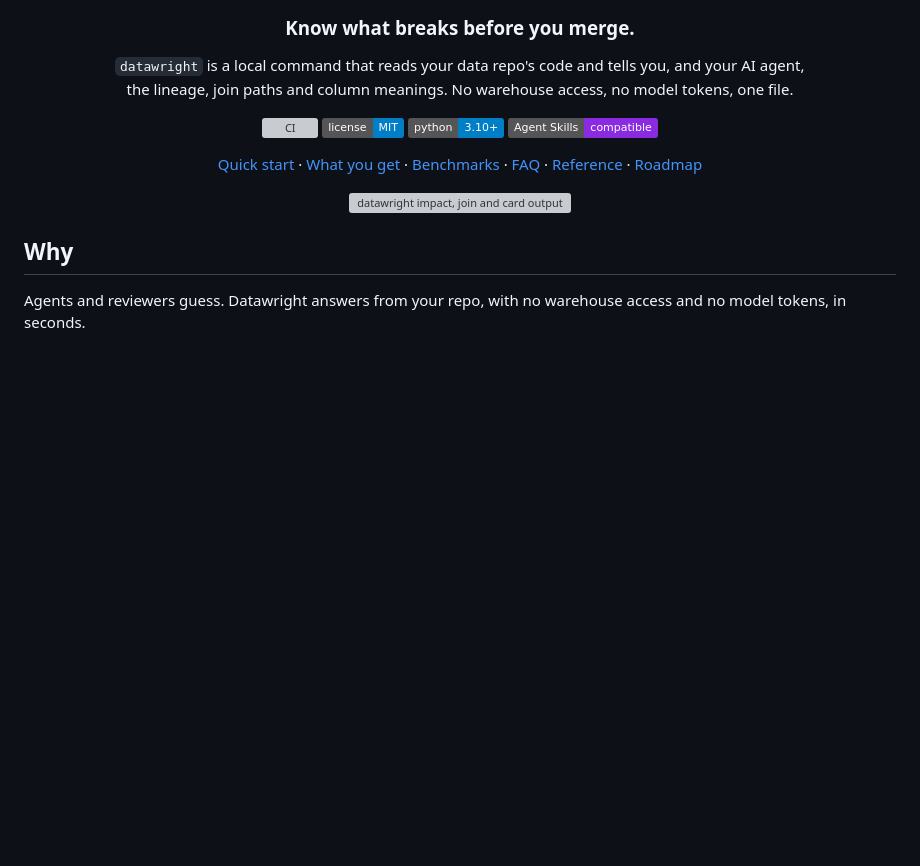
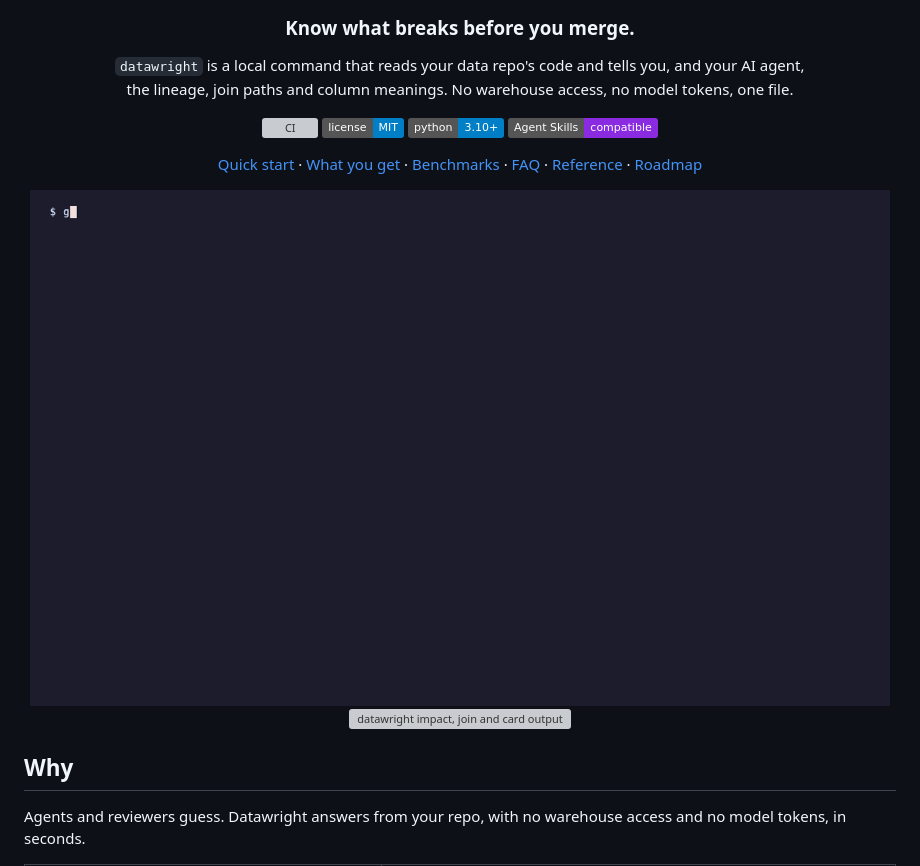
Before and after one commit to clementlemon02/datawright, a Markdown page: README.md, the part around the change. GitHub-like rendering; pictures changed too: docs/demo.gif (added); badges without logos; blank space fills up the shorter version; grey boxes are pictures that could not be loaded.

Commit message:
README: add recorded demo GIF
Co-Authored-By: Claude Sonnet 5.5 <noreply@anthropic.com>

```diff
--- a/README.md
+++ b/README.md
@@ -12,6 +12,8 @@
 [![Agent Skills](https://img.shields.io/badge/Agent_Skills-compatible-8A2BE2.svg)](https://agentskills.io)
 
 [Quick start](#quick-start) · [What you get](#what-you-get) · [Benchmarks](#how-well-does-it-work) · [FAQ](#faq) · [Reference](docs/reference.md) · [Roadmap](ROADMAP.md)
+
+<img src="docs/demo.gif" alt="dw review on a branch that renames a status value: changed table, downstream marts, readers" width="860">
 
 <img src="docs/demo.svg" alt="datawright impact, join and card output on the shop example" width="860">
 
```
